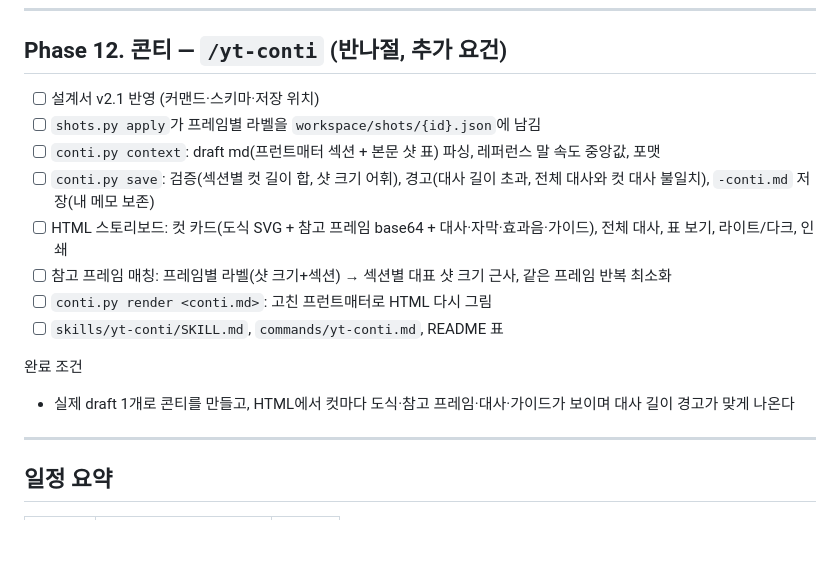
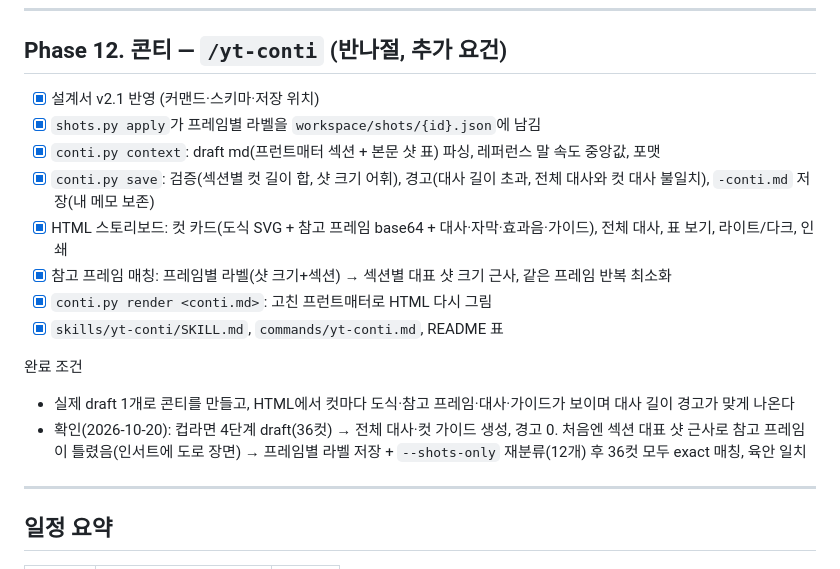
Before and after one commit to SukKouJee/self-concreater, a Markdown page: PLAN.md, the part around the change. Drawn GitHub-style; blank space fills up the shorter version.

Commit message:
docs: check off Phase 12 after live conti run

```diff
--- a/PLAN.md
+++ b/PLAN.md
@@ -174,17 +174,19 @@
 
 ## Phase 12. 콘티 — `/yt-conti` (반나절, 추가 요건)
 
-- [ ] 설계서 v2.1 반영 (커맨드·스키마·저장 위치)
-- [ ] `shots.py apply`가 프레임별 라벨을 `workspace/shots/{id}.json`에 남김
-- [ ] `conti.py context`: draft md(프런트매터 섹션 + 본문 샷 표) 파싱, 레퍼런스 말 속도 중앙값, 포맷
-- [ ] `conti.py save`: 검증(섹션별 컷 길이 합, 샷 크기 어휘), 경고(대사 길이 초과, 전체 대사와 컷 대사 불일치), `-conti.md` 저장(내 메모 보존)
-- [ ] HTML 스토리보드: 컷 카드(도식 SVG + 참고 프레임 base64 + 대사·자막·효과음·가이드), 전체 대사, 표 보기, 라이트/다크, 인쇄
-- [ ] 참고 프레임 매칭: 프레임별 라벨(샷 크기+섹션) → 섹션별 대표 샷 크기 근사, 같은 프레임 반복 최소화
-- [ ] `conti.py render <conti.md>`: 고친 프런트매터로 HTML 다시 그림
-- [ ] `skills/yt-conti/SKILL.md`, `commands/yt-conti.md`, README 표
+- [x] 설계서 v2.1 반영 (커맨드·스키마·저장 위치)
+- [x] `shots.py apply`가 프레임별 라벨을 `workspace/shots/{id}.json`에 남김
+- [x] `conti.py context`: draft md(프런트매터 섹션 + 본문 샷 표) 파싱, 레퍼런스 말 속도 중앙값, 포맷
+- [x] `conti.py save`: 검증(섹션별 컷 길이 합, 샷 크기 어휘), 경고(대사 길이 초과, 전체 대사와 컷 대사 불일치), `-conti.md` 저장(내 메모 보존)
+- [x] HTML 스토리보드: 컷 카드(도식 SVG + 참고 프레임 base64 + 대사·자막·효과음·가이드), 전체 대사, 표 보기, 라이트/다크, 인쇄
+- [x] 참고 프레임 매칭: 프레임별 라벨(샷 크기+섹션) → 섹션별 대표 샷 크기 근사, 같은 프레임 반복 최소화
+- [x] `conti.py render <conti.md>`: 고친 프런트매터로 HTML 다시 그림
+- [x] `skills/yt-conti/SKILL.md`, `commands/yt-conti.md`, README 표
 
 완료 조건
 - 실제 draft 1개로 콘티를 만들고, HTML에서 컷마다 도식·참고 프레임·대사·가이드가 보이며 대사 길이 경고가 맞게 나온다
+- 확인(2026-10-20): 컵라면 4단계 draft(36컷) → 전체 대사·컷 가이드 생성, 경고 0. 처음엔 섹션 대표 샷 근사로 참고 프레임이
+  틀렸음(인서트에 도로 장면) → 프레임별 라벨 저장 + `--shots-only` 재분류(12개) 후 36컷 모두 exact 매칭, 육안 일치
 
 ---
 
```
